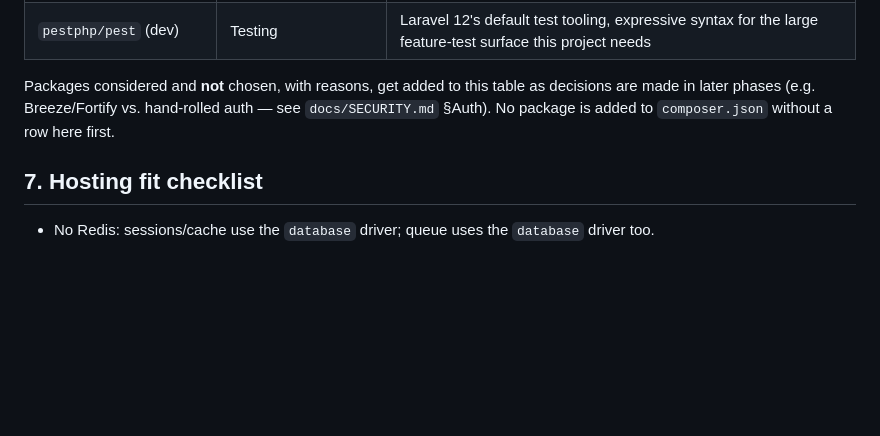
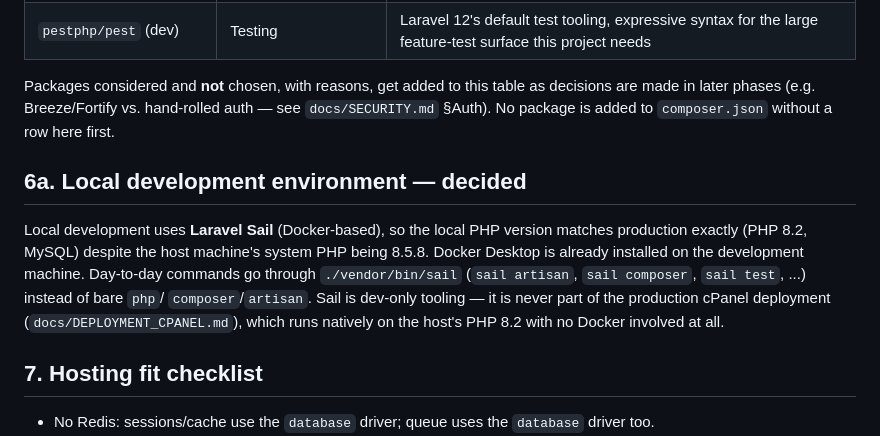
Before and after one commit to TMAn1An/IEEE_IUBAT_WEB_and_Certificate, a Markdown page: docs/ARCHITECTURE.md, the part around the change. Drawn GitHub-style; blank space fills up the shorter version.

```diff
--- a/docs/ARCHITECTURE.md
+++ b/docs/ARCHITECTURE.md
@@ -227,6 +227,16 @@ Packages considered and **not** chosen, with reasons, get added to this table as
 made in later phases (e.g. Breeze/Fortify vs. hand-rolled auth — see `docs/SECURITY.md` §Auth).
 No package is added to `composer.json` without a row here first.
 
+## 6a. Local development environment — decided
+
+Local development uses **Laravel Sail** (Docker-based), so the local PHP version matches
+production exactly (PHP 8.2, MySQL) despite the host machine's system PHP being 8.5.8. Docker
+Desktop is already installed on the development machine. Day-to-day commands go through
+`./vendor/bin/sail` (`sail artisan`, `sail composer`, `sail test`, ...) instead of bare `php`/
+`composer`/`artisan`. Sail is dev-only tooling — it is never part of the production cPanel
+deployment (`docs/DEPLOYMENT_CPANEL.md`), which runs natively on the host's PHP 8.2 with no
+Docker involved at all.
+
 ## 7. Hosting fit checklist
 
 - No Redis: sessions/cache use the `database` driver; queue uses the `database` driver too.
```
Also changed, not shown: docs/CERTIFICATE_SYSTEM.md (+6 -1 lines).
